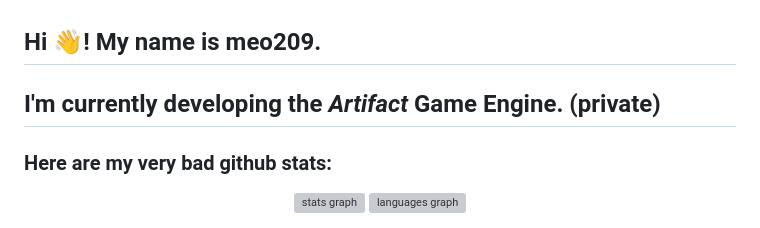
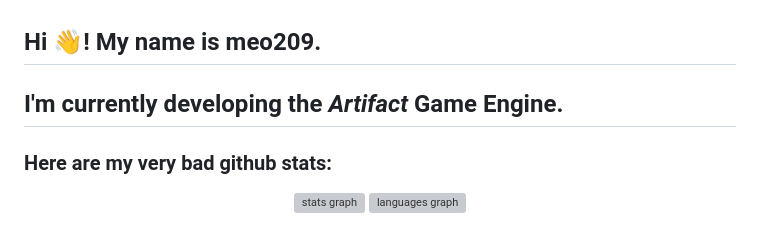
Before and after one commit to meo209/meo209, a Markdown page: README.md, the part around the change. Drawn GitHub-style; grey boxes are pictures that could not be loaded.

```diff
--- a/README.md
+++ b/README.md
@@ -2,7 +2,7 @@
 
 ###
 
-<h2 align="left">I'm currently developing the <em>Artifact</em> Game Engine. (private)</h2>
+<h2 align="left">I'm currently developing the <em>Artifact</em> Game Engine.</h2>
 
 <h3 align="left">Here are my very bad github stats:</h3>
 
```
